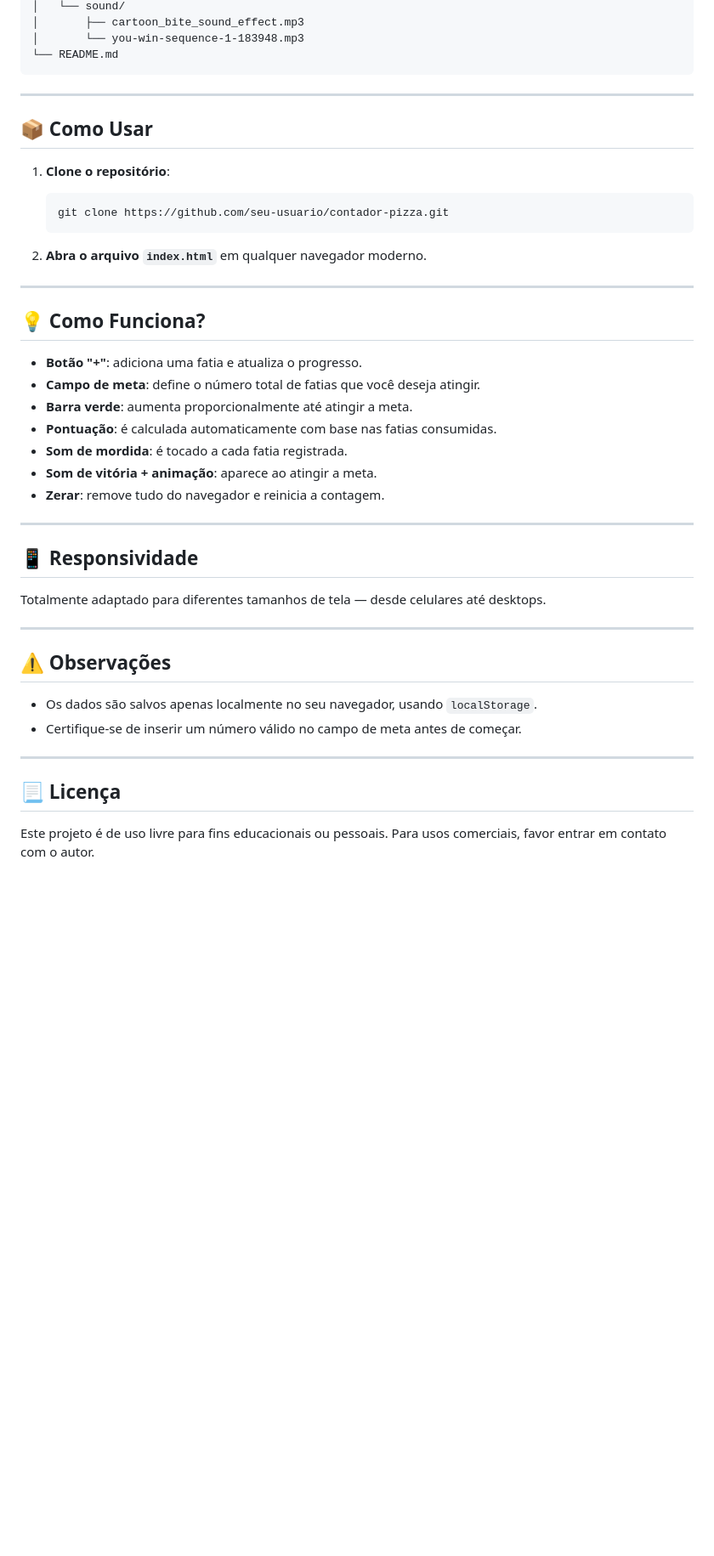
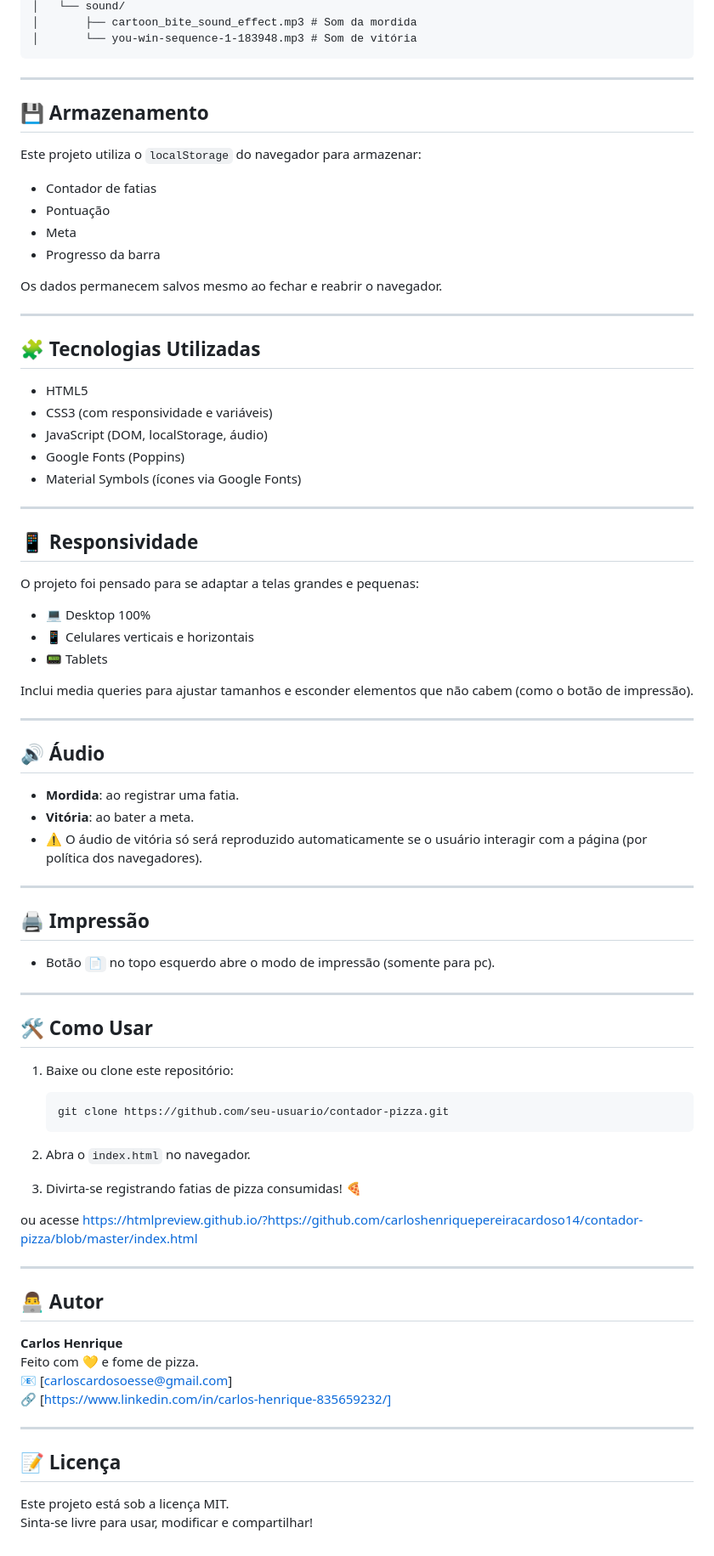
Before and after one commit to carloshenriquepereiracardoso14/contador-pizza, a Markdown page: README.md, the part around one of its changes. Shown at 85% size. GitHub-like rendering; blank space fills up the shorter version.

````diff
--- a/README.md
+++ b/README.md
@@ -51,47 +62,84 @@ contador-pizza/
 │   └── sound/
-│       ├── cartoon_bite_sound_effect.mp3
-│       └── you-win-sequence-1-183948.mp3
-└── README.md
+│       ├── cartoon_bite_sound_effect.mp3 # Som da mordida
+│       └── you-win-sequence-1-183948.mp3 # Som de vitória
 ```
 
 ---
 
-## 📦 Como Usar
+## 💾 Armazenamento
 
-1. **Clone o repositório**:
-   ```bash
-   git clone https://github.com/seu-usuario/contador-pizza.git
-   ```
+Este projeto utiliza o `localStorage` do navegador para armazenar:
 
-2. **Abra o arquivo `index.html`** em qualquer navegador moderno.
+- Contador de fatias
+- Pontuação
+- Meta
+- Progresso da barra
+
+Os dados permanecem salvos mesmo ao fechar e reabrir o navegador.
 
 ---
 
-## 💡 Como Funciona?
+## 🧩 Tecnologias Utilizadas
 
-- **Botão "+"**: adiciona uma fatia e atualiza o progresso.
-- **Campo de meta**: define o número total de fatias que você deseja atingir.
-- **Barra verde**: aumenta proporcionalmente até atingir a meta.
-- **Pontuação**: é calculada automaticamente com base nas fatias consumidas.
-- **Som de mordida**: é tocado a cada fatia registrada.
-- **Som de vitória + animação**: aparece ao atingir a meta.
-- **Zerar**: remove tudo do navegador e reinicia a contagem.
+- HTML5
+- CSS3 (com responsividade e variáveis)
+- JavaScript (DOM, localStorage, áudio)
+- Google Fonts (Poppins)
+- Material Symbols (ícones via Google Fonts)
 
 ---
 
 ## 📱 Responsividade
 
-Totalmente adaptado para diferentes tamanhos de tela — desde celulares até desktops.
+O projeto foi pensado para se adaptar a telas grandes e pequenas:
+
+- 💻 Desktop 100%
+- 📱 Celulares verticais e horizontais
+- 📟 Tablets
+
+Inclui media queries para ajustar tamanhos e esconder elementos que não cabem (como o botão de impressão).
 
 ---
 
-## ⚠️ Observações
+## 🔊 Áudio
 
-- Os dados são salvos apenas localmente no seu navegador, usando `localStorage`.
-- Certifique-se de inserir um número válido no campo de meta antes de começar.
+- **Mordida**: ao registrar uma fatia.
+- **Vitória**: ao bater a meta.
+- ⚠️ O áudio de vitória só será reproduzido automaticamente se o usuário interagir com a página (por política dos navegadores).
 
 ---
 
-## 📃 Licença
+## 🖨️ Impressão
 
-Este projeto é de uso livre para fins educacionais ou pessoais. Para usos comerciais, favor entrar em contato com o autor.
+- Botão `📄` no topo esquerdo abre o modo de impressão (somente para pc).
+
+---
+
+## 🛠️ Como Usar
+
+1. Baixe ou clone este repositório:
+   ```bash
+   git clone https://github.com/seu-usuario/contador-pizza.git
+   ```
+
+2. Abra o `index.html` no navegador.
+
+3. Divirta-se registrando fatias de pizza consumidas! 🍕
+
+ou acesse https://htmlpreview.github.io/?https://github.com/carloshenriquepereiracardoso14/contador-pizza/blob/master/index.html
+
+---
+
+## 👨‍💻 Autor
+
+**Carlos Henrique**
+Feito com 💛 e fome de pizza.
+📧 [carloscardosoesse@gmail.com]
+🔗 [https://www.linkedin.com/in/carlos-henrique-835659232/]
+
+---
+
+## 📝 Licença
+
+Este projeto está sob a licença MIT.
+Sinta-se livre para usar, modificar e compartilhar!
````
Also changed, not shown: other parts of README.md (+39 -28 lines), src/img/preview.png (added), src/img/stevegif.gif, 6 other files.
